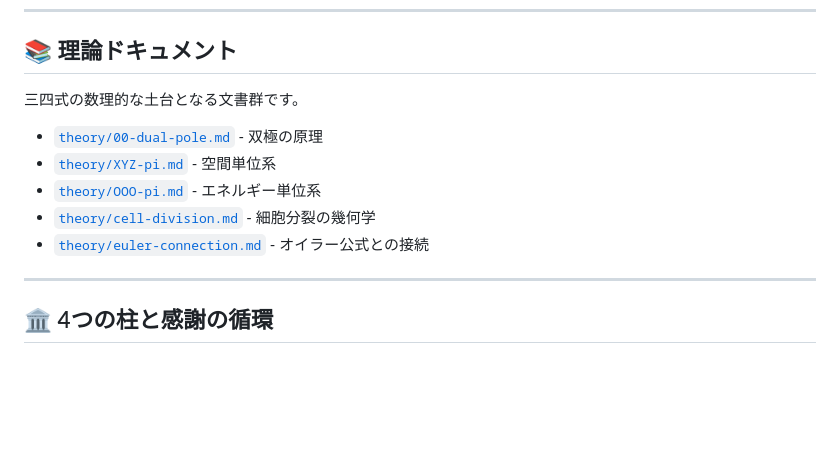
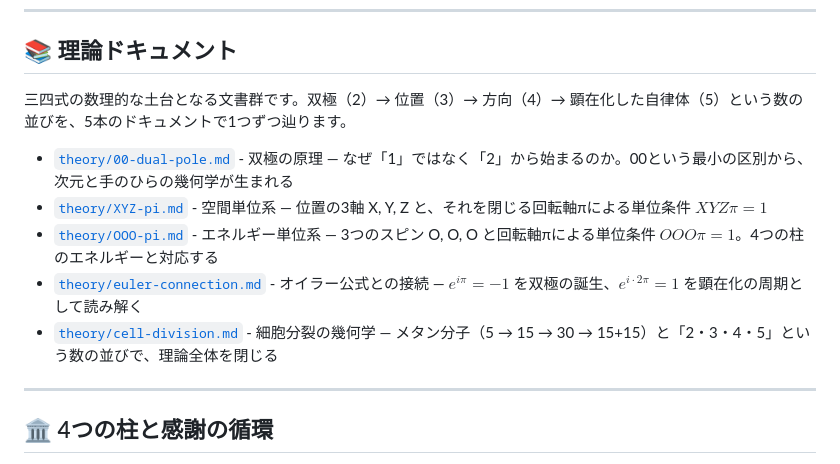
Before and after one commit to kiki054-n/cnt34, a Markdown page: README.md, the part around the change. Drawn GitHub-style; blank space fills up the shorter version.

Commit message:
Revise theory documentation with detailed descriptions
Updated the theory documentation section with detailed explanations for each document. Enhanced clarity on the mathematical foundations and their significance.

```diff
--- a/README.md
+++ b/README.md
@@ -86,13 +86,13 @@ $$P = xX + yY + zZ + uU + vV + wW$$
 
 ## 📚 理論ドキュメント
 
-三四式の数理的な土台となる文書群です。
+三四式の数理的な土台となる文書群です。双極（2）→ 位置（3）→ 方向（4）→ 顕在化した自律体（5）という数の並びを、5本のドキュメントで1つずつ辿ります。
 
-- [`theory/00-dual-pole.md`](theory/00-dual-pole.md) - 双極の原理
-- [`theory/XYZ-pi.md`](theory/XYZ-pi.md) - 空間単位系
-- [`theory/OOO-pi.md`](theory/OOO-pi.md) - エネルギー単位系
-- [`theory/cell-division.md`](theory/cell-division.md) - 細胞分裂の幾何学
-- [`theory/euler-connection.md`](theory/euler-connection.md) - オイラー公式との接続
+- [`theory/00-dual-pole.md`](theory/00-dual-pole.md) - 双極の原理 — なぜ「1」ではなく「2」から始まるのか。00という最小の区別から、次元と手のひらの幾何学が生まれる
+- [`theory/XYZ-pi.md`](theory/XYZ-pi.md) - 空間単位系 — 位置の3軸 X, Y, Z と、それを閉じる回転軸πによる単位条件 $XYZ\pi=1$
+- [`theory/OOO-pi.md`](theory/OOO-pi.md) - エネルギー単位系 — 3つのスピン O, O, O と回転軸πによる単位条件 $OOO\pi=1$。4つの柱のエネルギーと対応する
+- [`theory/euler-connection.md`](theory/euler-connection.md) - オイラー公式との接続 — $e^{i\pi}=-1$ を双極の誕生、$e^{i\cdot2\pi}=1$ を顕在化の周期として読み解く
+- [`theory/cell-division.md`](theory/cell-division.md) - 細胞分裂の幾何学 — メタン分子（5 → 15 → 30 → 15+15）と「2・3・4・5」という数の並びで、理論全体を閉じる
 
 ---
 
```
